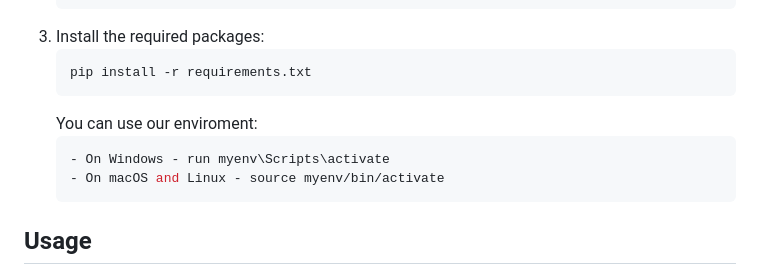
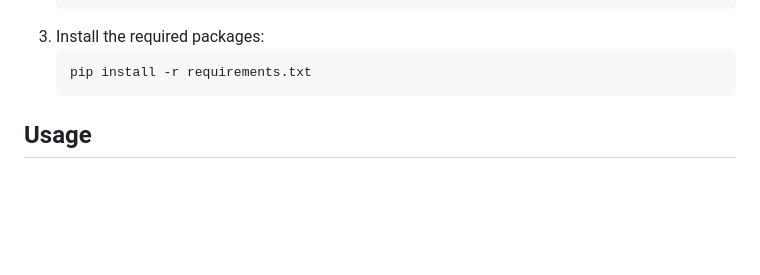
Before and after one commit to Ashwal200/sentiment-analysis, a Markdown page: readme.md, the part around the change. Rendered like a GitHub page; blank space fills up the shorter version.

````diff
--- a/readme.md
+++ b/readme.md
@@ -70,11 +70,6 @@ Explore our app to:
    ```bash
    pip install -r requirements.txt
    ```
-   You can use our enviroment:
-   ```bash
-   - On Windows - run myenv\Scripts\activate
-   - On macOS and Linux - source myenv/bin/activate
-   ```
 
 ## Usage
 
````
